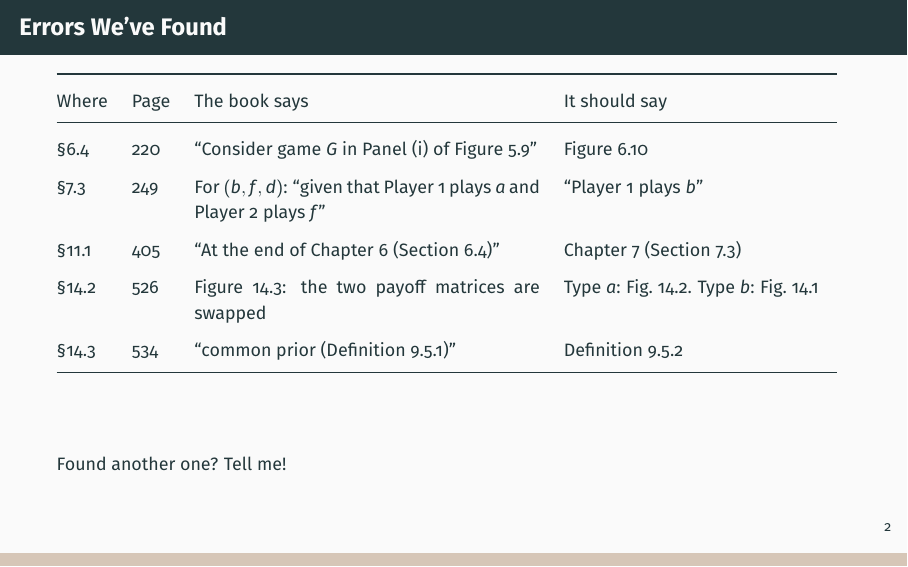
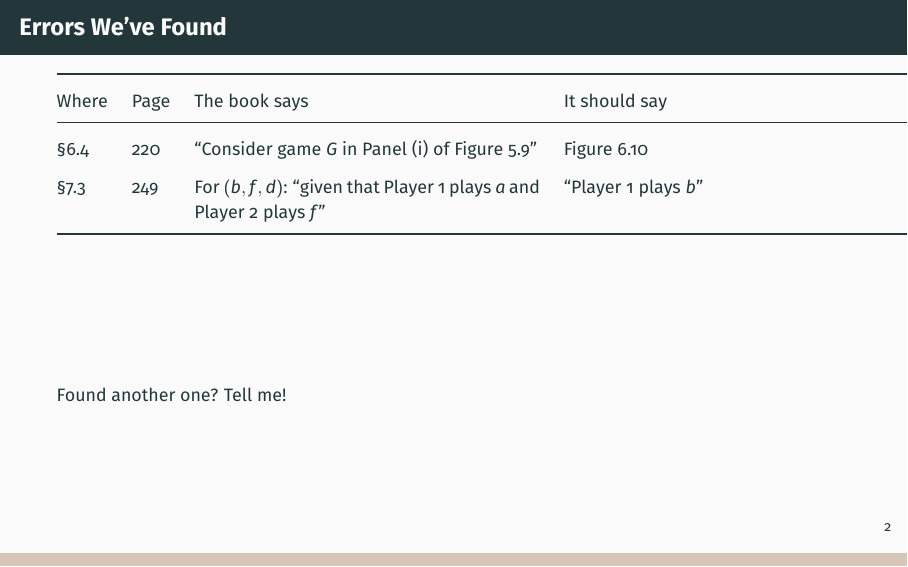
Before and after one commit to pauljhealy/ECON5001-GameTheory, LaTeX slides (LectureSlides/xx_TextErrata.tex): page 2 of 2. Compiled offline with LaTeX, dvips and Ghostscript.

```diff
--- a/LectureSlides/xx_TextErrata.tex
+++ b/LectureSlides/xx_TextErrata.tex
@@ -18,15 +18,12 @@
 \begin{frame}{Errors We've Found}
 \small
 \renewcommand{\arraystretch}{1.5}
-\begin{tabular}{@{}l l p{2.4in} p{1.9in}@{}}
+\begin{tabular}{@{}l l p{2.4in} p{2.4in}@{}}
 \toprule
 Where & Page & The book says & It should say \\
 \midrule
 \S6.4 & 220 & ``Consider game $G$ in Panel (i) of Figure 5.9'' & Figure 6.10 \\
 \S7.3 & 249 & For $(b,f,d)$: ``given that Player 1 plays $a$ and Player 2 plays $f$'' & ``Player 1 plays $b$'' \\
-\S11.1 & 405 & ``At the end of Chapter 6 (Section 6.4)'' & Chapter 7 (Section 7.3) \\
-\S14.2 & 526 & Figure 14.3: the two payoff matrices are swapped & Type $a$: Fig.~14.2. Type $b$: Fig.~14.1 \\
-\S14.3 & 534 & ``common prior (Definition 9.5.1)'' & Definition 9.5.2 \\
 \bottomrule
 \end{tabular}
 \vfill
```
Also changed, not shown: PDFs/14_Ch15_DynamicIncomplete.pdf (added), PDFs/xx_TextErrata.pdf.
